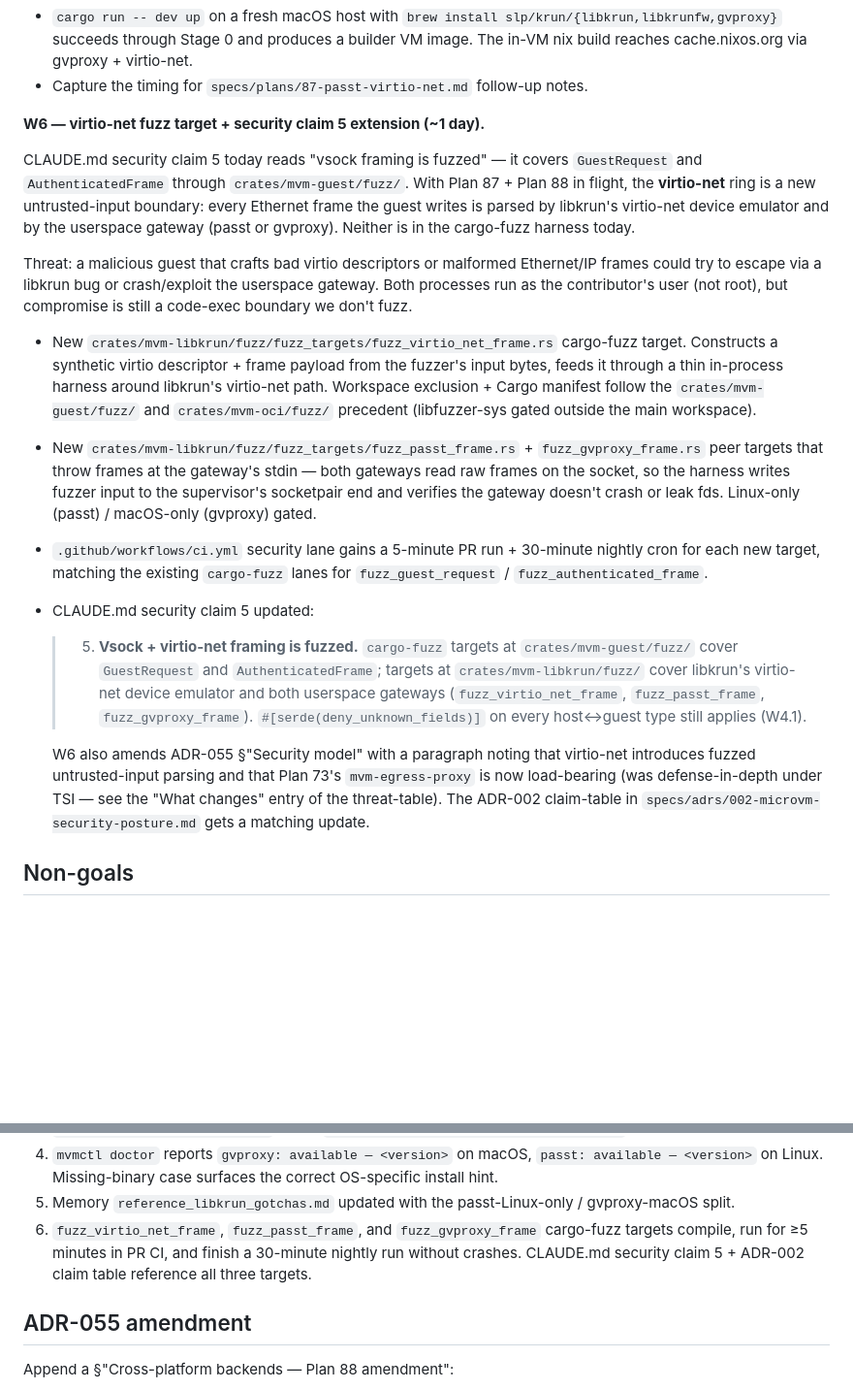
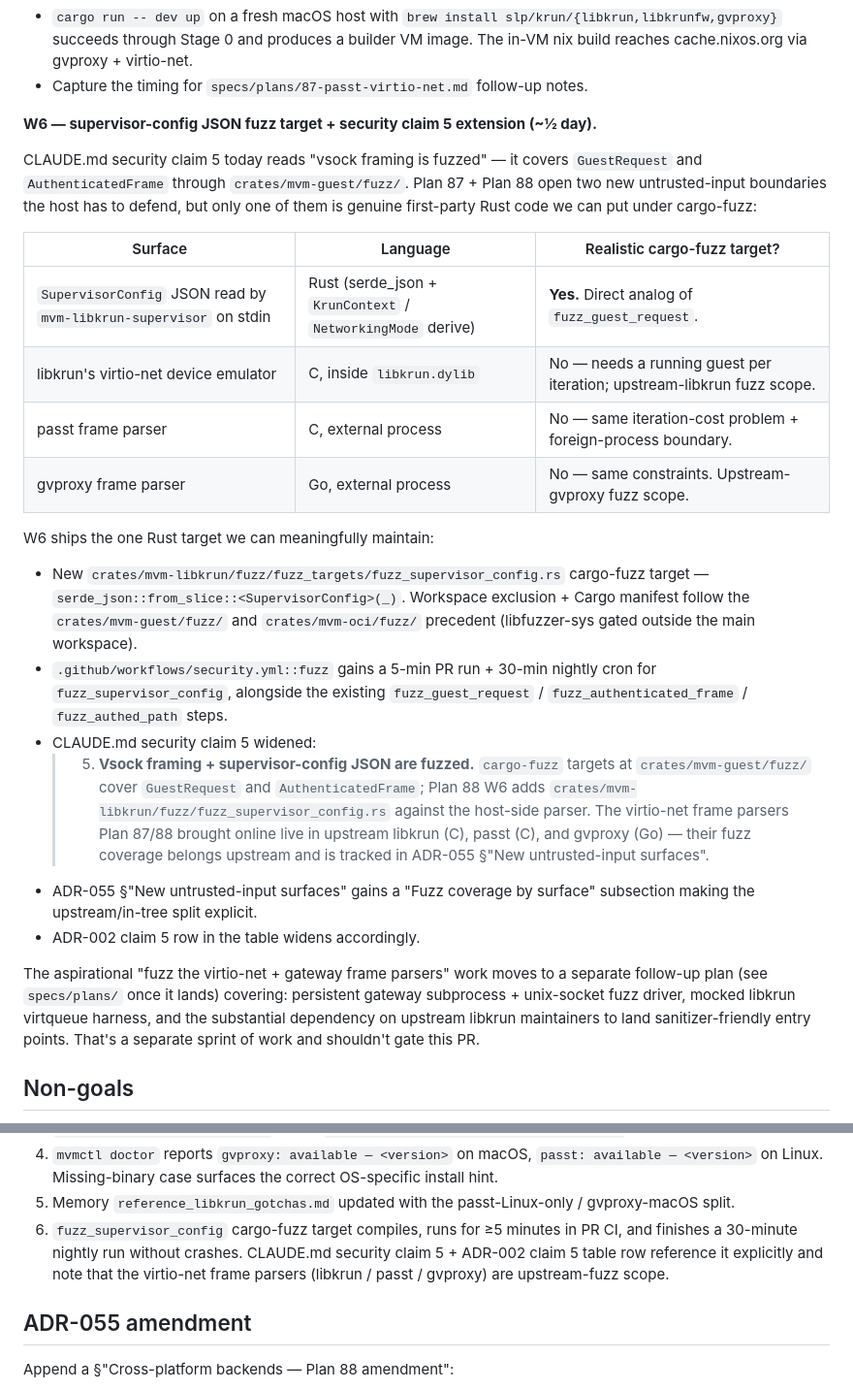
Before and after one commit to auser/mvm, a Markdown page: specs/plans/88-gvproxy-macos-backend.md, 2 parts joined by grey strips. Shown at 97% size. Drawn GitHub-style; blank space fills up the shorter version.

Commit message:
plan(88) + adr(055): scope W6 to supervisor-config fuzz target
Revising the W6 deliverable from three aspirational targets
(`fuzz_virtio_net_frame` / `fuzz_passt_frame` / `fuzz_gvproxy_frame`)
to one realistic target (`fuzz_supervisor_config`).

The earlier framing assumed every virtio-net parser could be put
under cargo-fuzz. After surveying the surface:

- libkrun's virtio-net emulator is C inside `libkrun.dylib` — fuzzing
  needs a running guest per iteration. Belongs to upstream libkrun's
  own harness.
- passt (C) and gvproxy (Go) run as external processes — feeding
  fuzzer bytes via socket mostly exercises their "discard malformed
  frame" branch silently. Belongs to upstream maintainers.

The only first-party Rust parser at the new untrusted-input
boundary is `SupervisorConfig` JSON, read on stdin by
`mvm-libkrun-supervisor` before any libkrun call. That's the analog
of `fuzz_guest_request` for the host side; W6 ships it.

CLAUDE.md security claim 5 rewording stays the same shape: "vsock
framing + supervisor-config JSON are fuzzed", with the upstream
gateway-frame coverage acknowledged as out-of-tree. ADR-055's
"New untrusted-input surfaces" section gains a coverage-by-surface
table so a future reader sees the in-tree/upstream split
explicitly. The follow-on aspirational gateway-frame fuzz work
will live in its own plan file.

Co-Authored-By: Claude Opus 4.7 (1M context) <noreply@anthropic.com>

```diff
--- a/specs/plans/88-gvproxy-macos-backend.md
+++ b/specs/plans/88-gvproxy-macos-backend.md
@@ -250,54 +250,51 @@ right binary per host:
 - Capture the timing for `specs/plans/87-passt-virtio-net.md` follow-up
   notes.
 
-**W6 — virtio-net fuzz target + security claim 5 extension (~1 day).**
+**W6 — supervisor-config JSON fuzz target + security claim 5 extension (~½ day).**
 
 CLAUDE.md security claim 5 today reads "vsock framing is fuzzed" — it
 covers `GuestRequest` and `AuthenticatedFrame` through
-`crates/mvm-guest/fuzz/`. With Plan 87 + Plan 88 in flight, the
-**virtio-net** ring is a new untrusted-input boundary: every Ethernet
-frame the guest writes is parsed by libkrun's virtio-net device
-emulator and by the userspace gateway (passt or gvproxy). Neither is
-in the cargo-fuzz harness today.
+`crates/mvm-guest/fuzz/`. Plan 87 + Plan 88 open two new
+untrusted-input boundaries the host has to defend, but only one of
+them is genuine first-party Rust code we can put under cargo-fuzz:
 
-Threat: a malicious guest that crafts bad virtio descriptors or
-malformed Ethernet/IP frames could try to escape via a libkrun bug or
-crash/exploit the userspace gateway. Both processes run as the
-contributor's user (not root), but compromise is still a code-exec
-boundary we don't fuzz.
+| Surface | Language | Realistic cargo-fuzz target? |
+| ------- | -------- | ---------------------------- |
+| `SupervisorConfig` JSON read by `mvm-libkrun-supervisor` on stdin | Rust (serde_json + `KrunContext` / `NetworkingMode` derive) | **Yes.** Direct analog of `fuzz_guest_request`. |
+| libkrun's virtio-net device emulator | C, inside `libkrun.dylib` | No — needs a running guest per iteration; upstream-libkrun fuzz scope. |
+| passt frame parser | C, external process | No — same iteration-cost problem + foreign-process boundary. |
+| gvproxy frame parser | Go, external process | No — same constraints. Upstream-gvproxy fuzz scope. |
 
-- New `crates/mvm-libkrun/fuzz/fuzz_targets/fuzz_virtio_net_frame.rs`
-  cargo-fuzz target. Constructs a synthetic virtio descriptor + frame
-  payload from the fuzzer's input bytes, feeds it through a thin
-  in-process harness around libkrun's virtio-net path. Workspace
-  exclusion + Cargo manifest follow the `crates/mvm-guest/fuzz/` and
-  `crates/mvm-oci/fuzz/` precedent (libfuzzer-sys gated outside the
-  main workspace).
-- New `crates/mvm-libkrun/fuzz/fuzz_targets/fuzz_passt_frame.rs` +
-  `fuzz_gvproxy_frame.rs` peer targets that throw frames at the
-  gateway's stdin — both gateways read raw frames on the socket, so
-  the harness writes fuzzer input to the supervisor's socketpair end
-  and verifies the gateway doesn't crash or leak fds. Linux-only
-  (passt) / macOS-only (gvproxy) gated.
-- `.github/workflows/ci.yml` security lane gains a 5-minute PR run +
-  30-minute nightly cron for each new target, matching the existing
-  `cargo-fuzz` lanes for `fuzz_guest_request` /
-  `fuzz_authenticated_frame`.
-- CLAUDE.md security claim 5 updated:
-  > 5. **Vsock + virtio-net framing is fuzzed.** `cargo-fuzz` targets
-  > at `crates/mvm-guest/fuzz/` cover `GuestRequest` and
-  > `AuthenticatedFrame`; targets at `crates/mvm-libkrun/fuzz/`
-  > cover libkrun's virtio-net device emulator and both userspace
-  > gateways (`fuzz_virtio_net_frame`, `fuzz_passt_frame`,
-  > `fuzz_gvproxy_frame`). `#[serde(deny_unknown_fields)]` on every
-  > host↔guest type still applies (W4.1).
+W6 ships the one Rust target we can meaningfully maintain:
 
-  W6 also amends ADR-055 §"Security model" with a paragraph noting
-that virtio-net introduces fuzzed untrusted-input parsing and that
-Plan 73's `mvm-egress-proxy` is now load-bearing (was defense-in-depth
-under TSI — see the "What changes" entry of the threat-table). The
-ADR-002 claim-table in `specs/adrs/002-microvm-security-posture.md`
-gets a matching update.
+- New `crates/mvm-libkrun/fuzz/fuzz_targets/fuzz_supervisor_config.rs`
+  cargo-fuzz target — `serde_json::from_slice::<SupervisorConfig>(_)`.
+  Workspace exclusion + Cargo manifest follow the
+  `crates/mvm-guest/fuzz/` and `crates/mvm-oci/fuzz/` precedent
+  (libfuzzer-sys gated outside the main workspace).
+- `.github/workflows/security.yml::fuzz` gains a 5-min PR run +
+  30-min nightly cron for `fuzz_supervisor_config`, alongside the
+  existing `fuzz_guest_request` / `fuzz_authenticated_frame` /
+  `fuzz_authed_path` steps.
+- CLAUDE.md security claim 5 widened:
+  > 5. **Vsock framing + supervisor-config JSON are fuzzed.**
+  > `cargo-fuzz` targets at `crates/mvm-guest/fuzz/` cover
+  > `GuestRequest` and `AuthenticatedFrame`; Plan 88 W6 adds
+  > `crates/mvm-libkrun/fuzz/fuzz_supervisor_config.rs` against the
+  > host-side parser. The virtio-net frame parsers Plan 87/88 brought
+  > online live in upstream libkrun (C), passt (C), and gvproxy (Go) —
+  > their fuzz coverage belongs upstream and is tracked in ADR-055
+  > §"New untrusted-input surfaces".
+- ADR-055 §"New untrusted-input surfaces" gains a "Fuzz coverage by
+  surface" subsection making the upstream/in-tree split explicit.
+- ADR-002 claim 5 row in the table widens accordingly.
+
+The aspirational "fuzz the virtio-net + gateway frame parsers" work
+moves to a separate follow-up plan (see `specs/plans/` once it lands)
+covering: persistent gateway subprocess + unix-socket fuzz driver,
+mocked libkrun virtqueue harness, and the substantial dependency on
+upstream libkrun maintainers to land sanitizer-friendly entry points.
+That's a separate sprint of work and shouldn't gate this PR.
 
 ## Non-goals
 
@@ -329,11 +326,11 @@ gets a matching update.
    surfaces the correct OS-specific install hint.
 5. Memory `reference_libkrun_gotchas.md` updated with the
    passt-Linux-only / gvproxy-macOS split.
-6. `fuzz_virtio_net_frame`, `fuzz_passt_frame`, and
-   `fuzz_gvproxy_frame` cargo-fuzz targets compile, run for ≥5
-   minutes in PR CI, and finish a 30-minute nightly run without
-   crashes. CLAUDE.md security claim 5 + ADR-002 claim table
-   reference all three targets.
+6. `fuzz_supervisor_config` cargo-fuzz target compiles, runs for ≥5
+   minutes in PR CI, and finishes a 30-minute nightly run without
+   crashes. CLAUDE.md security claim 5 + ADR-002 claim 5 table row
+   reference it explicitly and note that the virtio-net frame
+   parsers (libkrun / passt / gvproxy) are upstream-fuzz scope.
 
 ## ADR-055 amendment
 
```
Also changed, not shown: specs/adrs/055-passt-virtio-net.md (+25 -7 lines).
